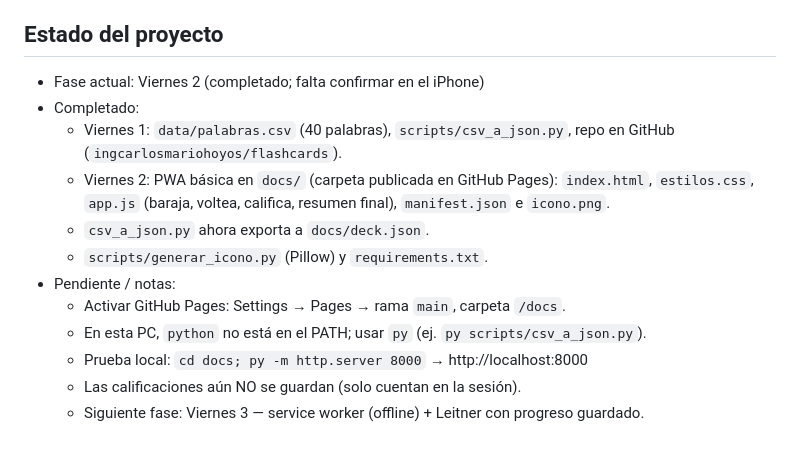
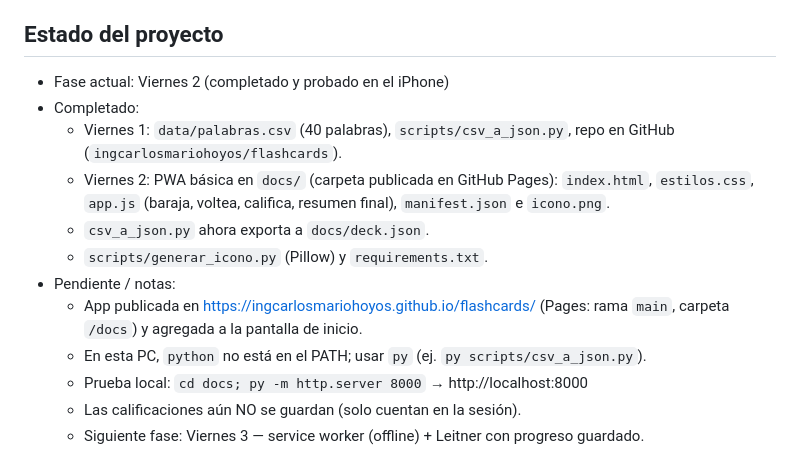
Before and after one commit to ingcarlosmariohoyos/flashcards, a Markdown page: claude.md, the part around the change. Drawn GitHub-style.

Commit message:
Cierra Viernes 2: app publicada y probada en iPhone
Co-Authored-By: Claude Opus 5.5 <noreply@anthropic.com>

```diff
--- a/claude.md
+++ b/claude.md
@@ -82,7 +82,7 @@ Quiero aprender mientras construimos, no solo obtener código.
   "Conceptos aprendidos" de este archivo.
 
 ## Estado del proyecto
-- Fase actual: Viernes 2 (completado; falta confirmar en el iPhone)
+- Fase actual: Viernes 2 (completado y probado en el iPhone)
 - Completado:
   - Viernes 1: `data/palabras.csv` (40 palabras), `scripts/csv_a_json.py`, repo en GitHub
     (`ingcarlosmariohoyos/flashcards`).
@@ -92,7 +92,7 @@ Quiero aprender mientras construimos, no solo obtener código.
   - `csv_a_json.py` ahora exporta a `docs/deck.json`.
   - `scripts/generar_icono.py` (Pillow) y `requirements.txt`.
 - Pendiente / notas:
-  - Activar GitHub Pages: Settings → Pages → rama `main`, carpeta `/docs`.
+  - App publicada en https://ingcarlosmariohoyos.github.io/flashcards/ (Pages: rama `main`, carpeta `/docs`) y agregada a la pantalla de inicio.
   - En esta PC, `python` no está en el PATH; usar `py` (ej. `py scripts/csv_a_json.py`).
   - Prueba local: `cd docs; py -m http.server 8000` → http://localhost:8000
   - Las calificaciones aún NO se guardan (solo cuentan en la sesión).
```
